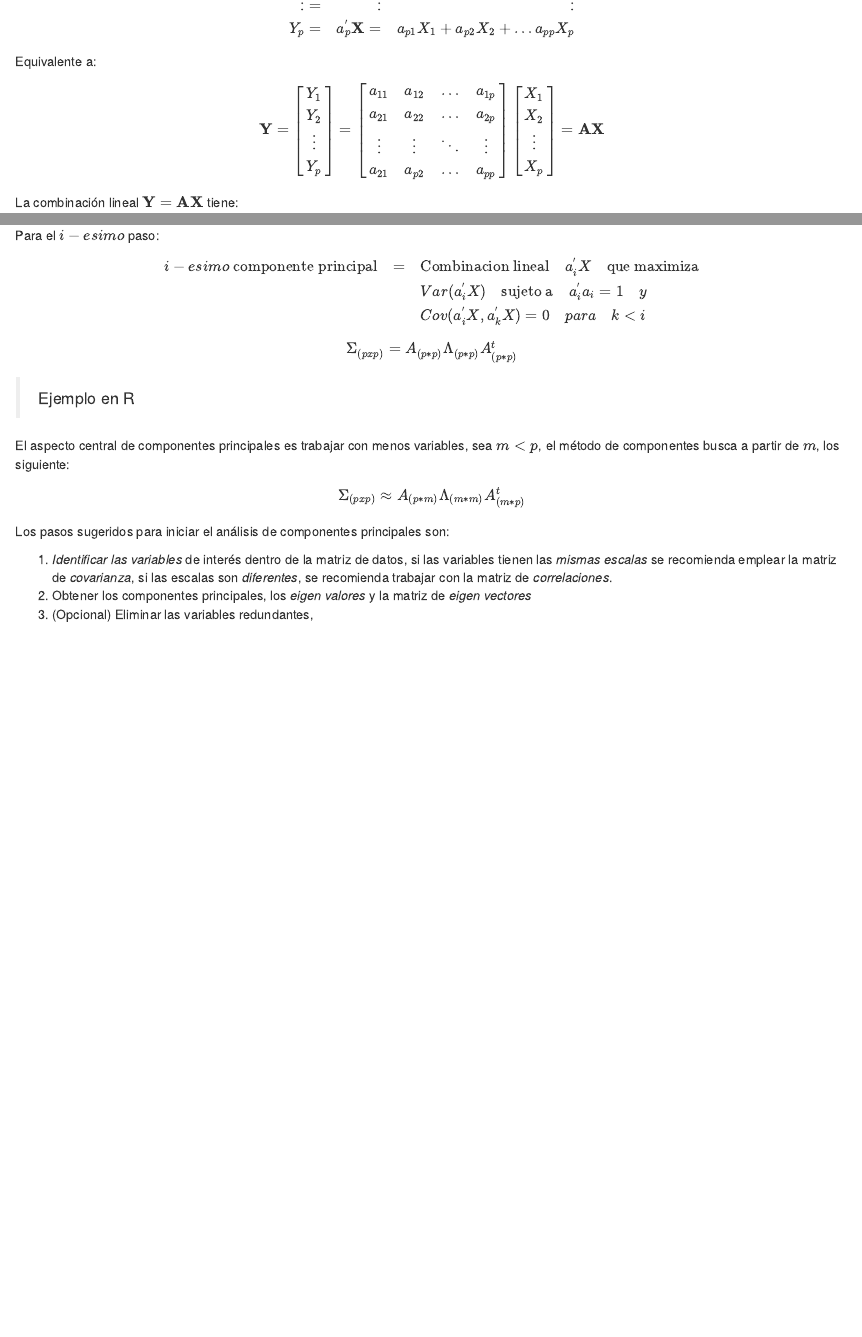
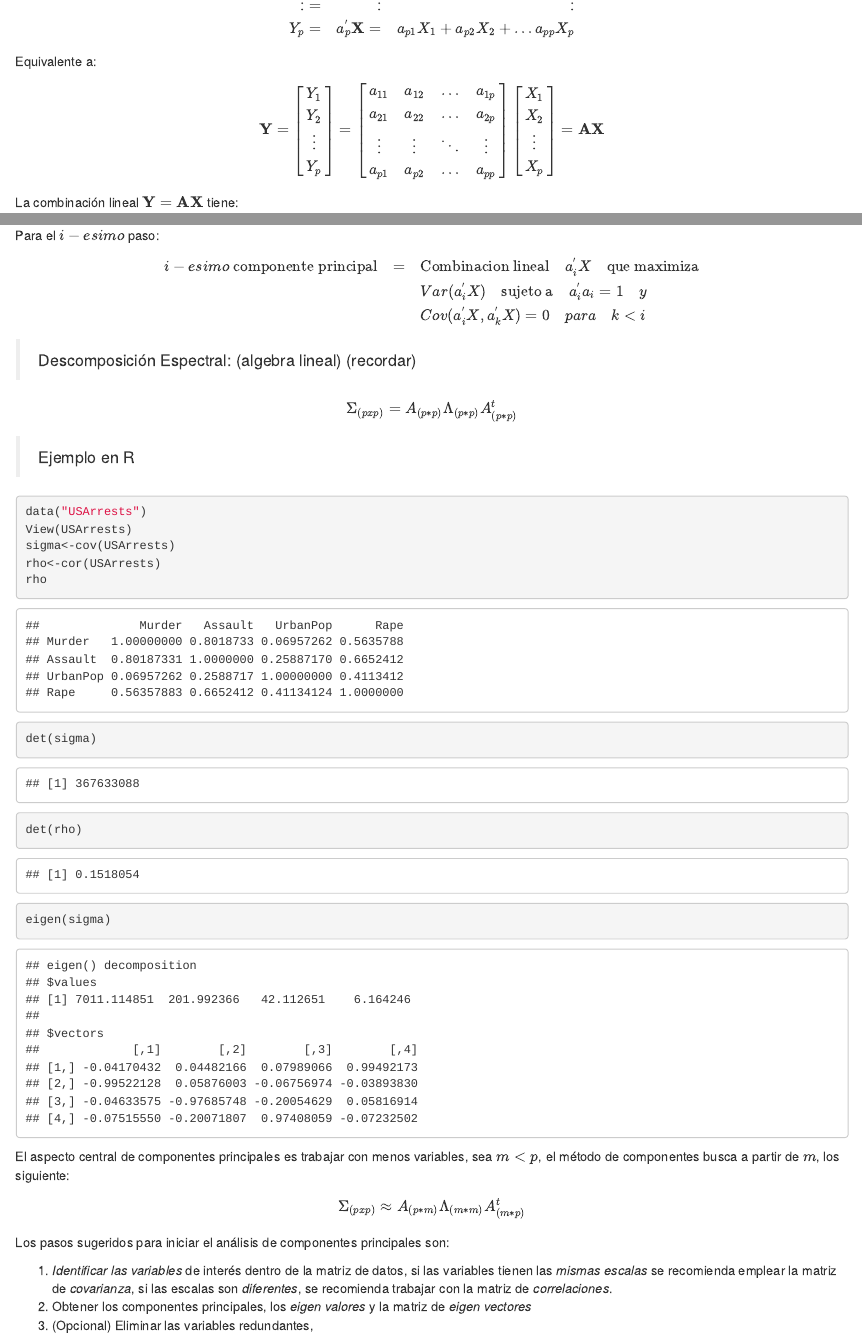
Before and after one commit to AlvaroLimber/md1_2024, an R Markdown document (3_preprocesamiento.Rmd): the page in a window 1100 px wide, from 770 px down, and a second part further down, joined at a grey line. Rendered offline with R 4.5, knitr and Pandoc, with nearby package versions; some code elsewhere in the file could not run offline.

Commit message:
4 de nov

````diff
--- a/3_preprocesamiento.Rmd
+++ b/3_preprocesamiento.Rmd
@@ -46,7 +46,7 @@ Y_p\\
 a_{11} & a_{12} & \ldots & a_{1p} \\
 a_{21} & a_{22} & \ldots & a_{2p} \\
 \vdots & \vdots & \ddots & \vdots \\
-a_{21} & a_{p2} & \ldots & a_{pp} \\
+a_{p1} & a_{p2} & \ldots & a_{pp} \\
 \end{array}
 \right] \left[
 \begin{array}{c}
@@ -100,9 +100,24 @@ i-esimo \text{ componente principal} & = & \text{Combinacion lineal} \quad a_i^{
 \end{array}
 $$
 
+> Descomposición Espectral: (algebra lineal) (recordar)
+
 $$\Sigma_{(pxp)}= A_{(p*p)} \Lambda_{(p*p)} A^t_{(p*p)} $$
 
 > Ejemplo en R
+
+```{r}
+data("USArrests")
+View(USArrests)
+sigma<-cov(USArrests)
+rho<-cor(USArrests)
+rho
+det(sigma)
+det(rho)
+eigen(sigma)
+```
+
+
 
 El aspecto central de componentes principales es trabajar con menos variables, sea $m<p$, el método de componentes busca a partir de $m$, los siguiente:
 
````
Also changed, not shown: 3_preprocesamiento.Rmd (6 more changed lines).
